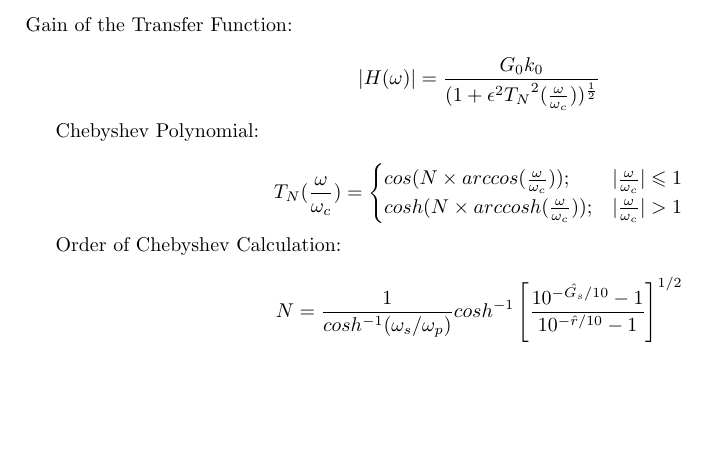
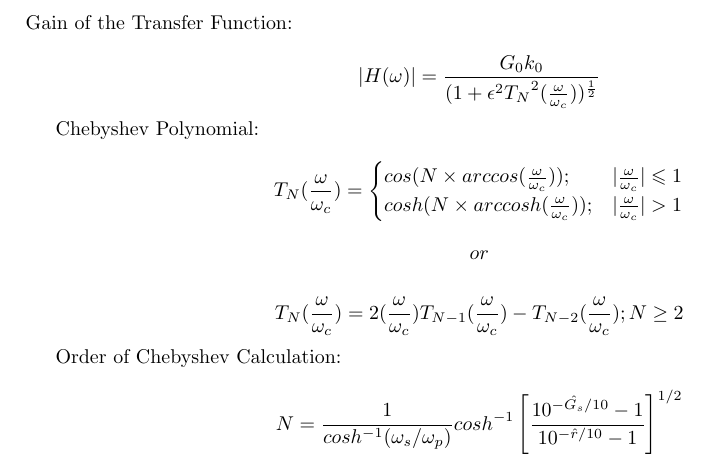
Before and after one commit to Dal1308/Formula-Sheet-Signals-Test-3, a LaTeX document (formulae.tex): part of page 1 of 2, cut so that both start at the same text, the shorter picture padded with empty space. Compiled offline with pdfLaTeX.

Commit message:
Chebyshev polynomial

```diff
--- a/formulae.tex
+++ b/formulae.tex
@@ -48,6 +48,10 @@ cos(N \times arccos(\frac{\omega}{\omega_c})); & |\frac{\omega}{\omega_c}| \leqs
 cosh(N \times arccosh(\frac{\omega}{\omega_c})); & |\frac{\omega}{\omega_c}| > 1
 \end{cases}$$
 
+$$or$$
+
+$$T_N(\frac{\omega}{\omega_c}) = 2(\frac{\omega}{\omega_c}) T_{N-1}(\frac{\omega}{\omega_c})-T_{N-2}(\frac{\omega}{\omega_c}); N \geq 2$$
+
 Order of Chebyshev Calculation:
 
 $$N = \frac{1}{cosh^{-1}(\omega_{s}/\omega_{p})}cosh^{-1}\left[\frac{10^{-\hat{G_{s}}/10}-1}{10^{-\hat{r}/10}-1}\right]^{1/2}$$
```
Also changed, not shown: formulae.pdf.
